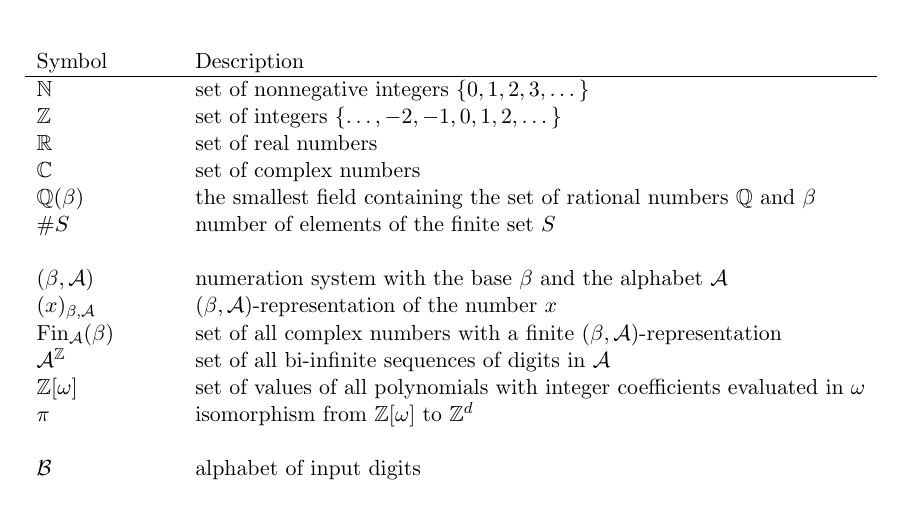
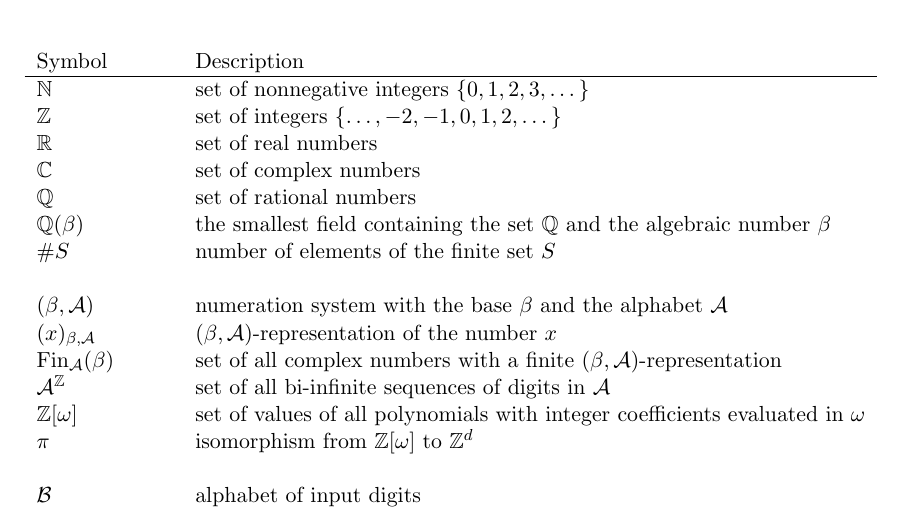
Before and after one commit to Legersky/ResearchThesis, a LaTeX thesis (VU_parallelAddition.tex, which reads symbols.tex): part of page 6 of 56, cut so that both start at the same text. Compiled offline with pdfLaTeX.

Commit message:
small corrections

```diff
--- a/symbols.tex
+++ b/symbols.tex
@@ -6,7 +6,8 @@ $\NN$         & set of nonnegative integers $\{0,1,2,3,\dots\}$   \\
 $\ZZ$         & set of integers $\{\dots,-2,-1,0,1,2,\dots\}$ \\
 $\RR$           & set of real numbers \\
 $\CC$           & set of complex numbers \\
-$\QQ(\beta)$    &the smallest field containing the set of rational numbers $\QQ$ and $\beta$ \\
+$\QQ$           &set of rational numbers \\
+$\QQ(\beta)$    &the smallest field containing the set $\QQ$ and the algebraic number  $\beta$ \\
 $\#S$          & number of elements of the finite set $S$ \\
 \rule{0cm}{0cm}& \\
 $(\beta,\A)$            & numeration system with the base $\beta$ and the alphabet $\A$\\
```
Also changed, not shown: VU_parallelAddition.pdf.
